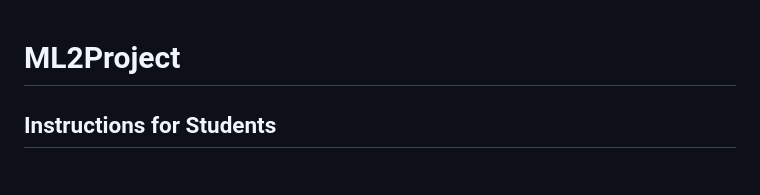
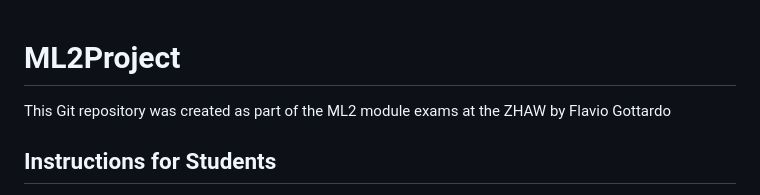
Before and after one commit to nefcheff/ML2Project, a Markdown page: README.md, the part around the change. Rendered like a GitHub page.

```diff
--- a/README.md
+++ b/README.md
@@ -1,4 +1,6 @@
 # ML2Project
+
+This Git repository was created as part of the ML2 module exams at the ZHAW by Flavio Gottardo
 
 ## Instructions for Students
 
```
